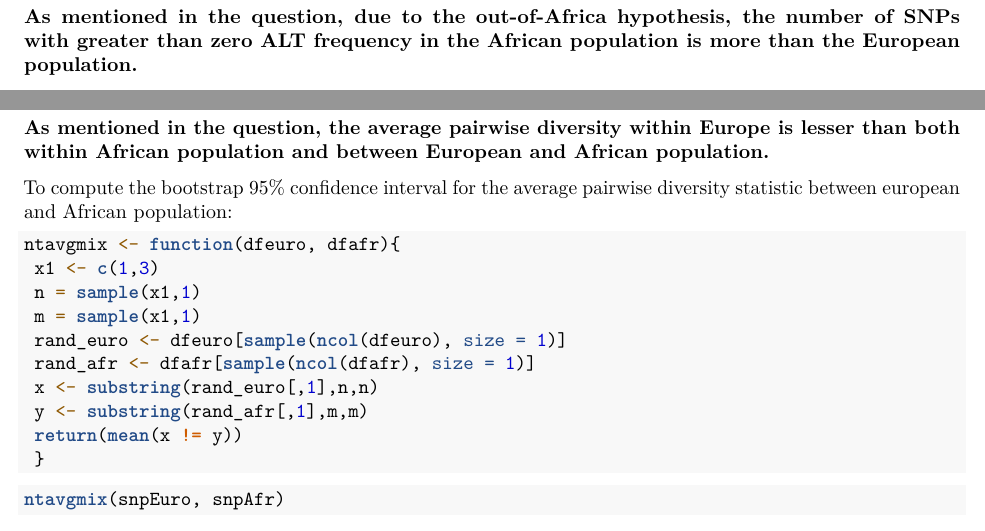
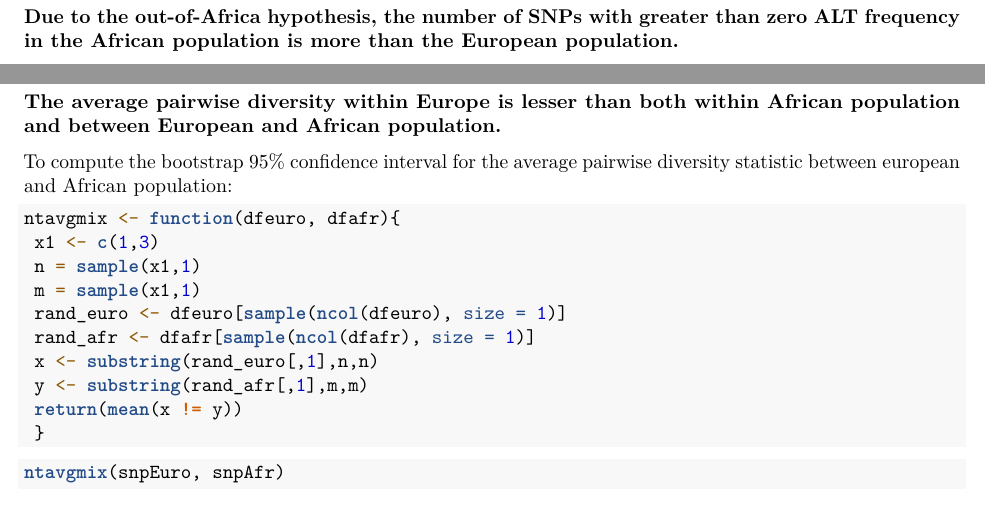
Before and after one commit to Anushka2899/Out-Of-Africa-Hypothesis-Testing, an R Markdown document (Out-Of-Africa.Rmd): two parts of pages 2 and 4 of 4, joined at a grey line, cut so that both start at the same text. Rendered offline with R 4.5, knitr and Pandoc, then LaTeX, with nearby package versions; code that draws random numbers runs with fixed seeds of ours; some code elsewhere in the file could not run offline.

Commit message:
Update Out-Of-Africa.Rmd

````diff
--- a/Out-Of-Africa.Rmd
+++ b/Out-Of-Africa.Rmd
@@ -74,7 +74,7 @@ To count the number of SNPs in the African population with greater than zero ALT
 MoreThanzero(snpAfr)
 ```
 
-**As mentioned in the question, due to the out-of-Africa hypothesis, the number of SNPs with greater than zero ALT frequency in the African population is more than the European population.**
+**Due to the out-of-Africa hypothesis, the number of SNPs with greater than zero ALT frequency in the African population is more than the European population.**
 
 
 Function to get the allele freq spectrum
@@ -176,7 +176,7 @@ finalfunc(snpEuro)
 finalfunc(snpAfr)
 ```
 
-**As mentioned in the question, the average pairwise diversity within Europe is lesser than both within African population and between European and African population.**
+**The average pairwise diversity within Europe is lesser than both within African population and between European and African population.**
 
 
 To compute the bootstrap 95% confidence interval for the average pairwise diversity statistic between european and African population:
````
